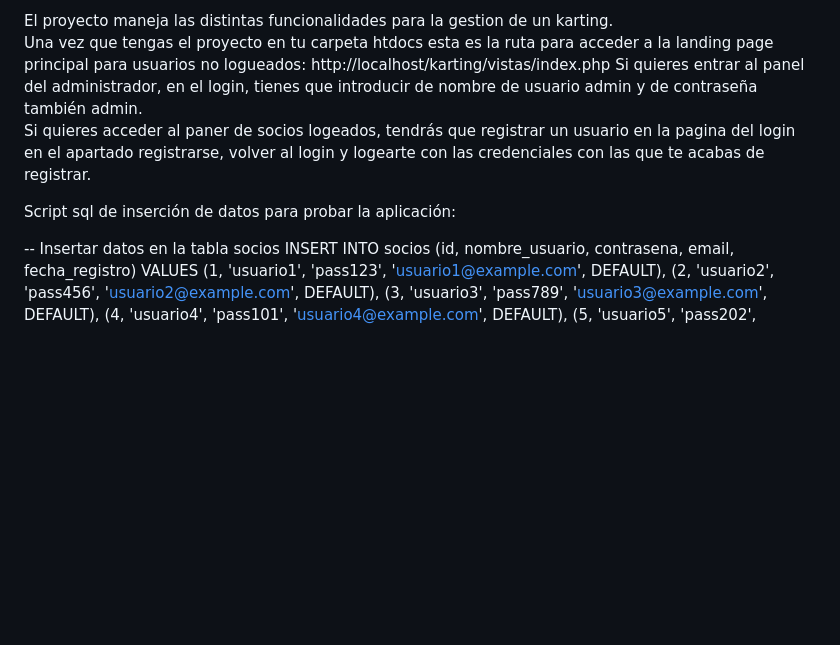
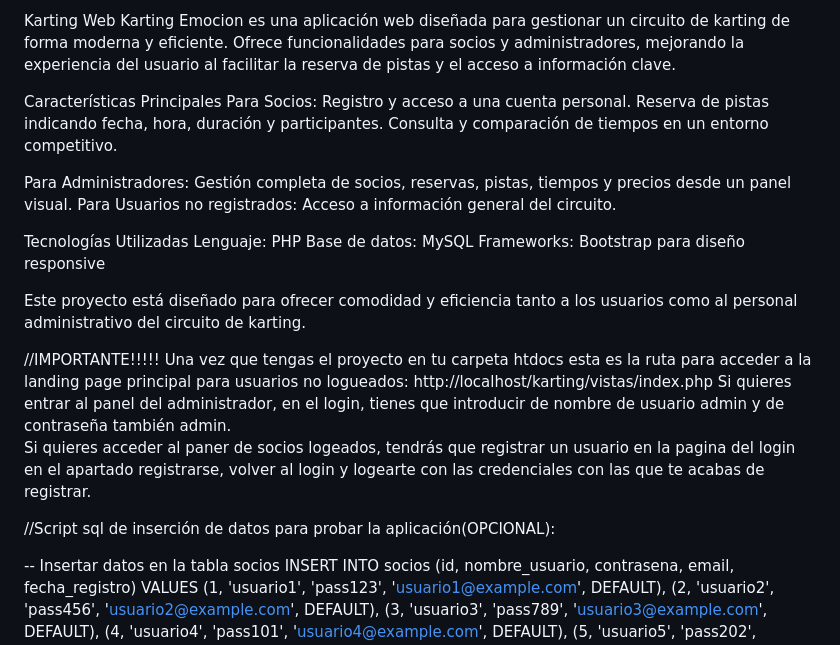
Before and after one commit to Alejandro-3103/karting, a Markdown page: README.md, the part around the change. GitHub-like rendering; blank space fills up the shorter version.

```diff
--- a/README.md
+++ b/README.md
@@ -1,9 +1,32 @@
-El proyecto maneja las distintas funcionalidades para la gestion de un karting.
+Karting Web
+Karting Emocion es una aplicación web diseñada para gestionar un circuito de karting de forma moderna y eficiente. Ofrece funcionalidades para socios y administradores, mejorando la experiencia del usuario al facilitar la reserva de pistas y el acceso a información clave.
+
+Características Principales
+Para Socios:
+Registro y acceso a una cuenta personal.
+Reserva de pistas indicando fecha, hora, duración y participantes.
+Consulta y comparación de tiempos en un entorno competitivo.
+
+Para Administradores:
+Gestión completa de socios, reservas, pistas, tiempos y precios desde un panel visual.
+Para Usuarios no registrados:
+Acceso a información general del circuito.
+
+Tecnologías Utilizadas
+Lenguaje: PHP
+Base de datos: MySQL
+Frameworks: Bootstrap para diseño responsive
+
+Este proyecto está diseñado para ofrecer comodidad y eficiencia tanto a los usuarios como al personal administrativo del circuito de karting.
+
+
+//IMPORTANTE!!!!!
 Una vez que tengas el proyecto en tu carpeta htdocs esta es la ruta para acceder a la landing page principal para usuarios no logueados:   http://localhost/karting/vistas/index.php
 Si quieres entrar al panel del administrador, en el login, tienes que introducir de nombre de usuario admin y de contraseña también admin.
 Si quieres acceder al paner de socios logeados, tendrás que registrar un usuario en la pagina del login en el apartado registrarse, volver al login y logearte con las credenciales con las que te acabas de registrar.
 
-Script sql de inserción de datos para probar la aplicación:
+
+//Script sql de inserción de datos para probar la aplicación(OPCIONAL):
 
 -- Insertar datos en la tabla socios
 INSERT INTO socios (id, nombre_usuario, contrasena, email, fecha_registro) VALUES
```
